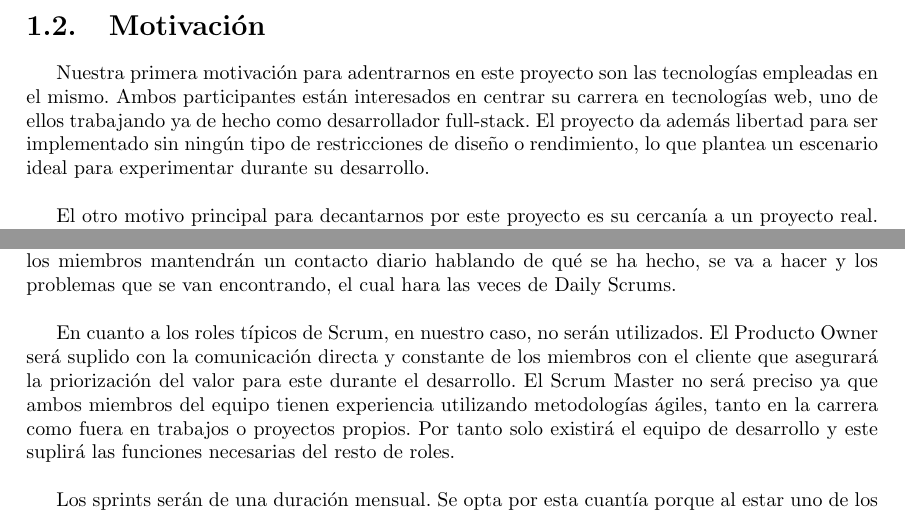
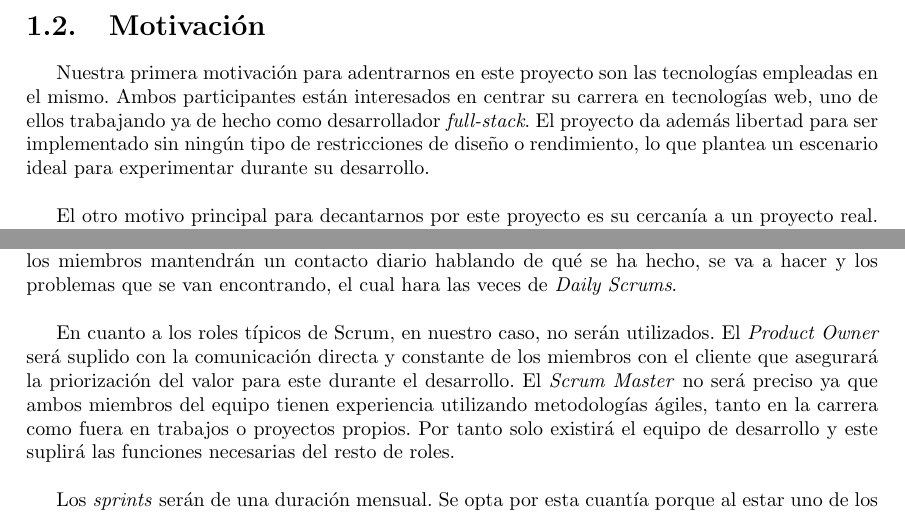
Before and after one commit to myscel/tfg-estudio-medico-memoria, a LaTeX thesis (memoria/main.tex, which reads memoria/chapters/introduccion.tex): two parts of pages 11 and 14 of 53, joined at a grey line, cut so that both start at the same text. Compiled offline with pdfLaTeX.

Commit message:
introduccion corregida

```diff
--- a/memoria/chapters/introduccion.tex
+++ b/memoria/chapters/introduccion.tex
@@ -11,7 +11,7 @@
 
 	\section{Motivación}
 
-    Nuestra primera motivación para adentrarnos en este proyecto son las tecnologías empleadas en el mismo. Ambos participantes están interesados en centrar su carrera en tecnologías web, uno de ellos trabajando ya de hecho como desarrollador full-stack. El proyecto da además libertad para ser implementado sin ningún tipo de restricciones de diseño o rendimiento, lo que plantea un escenario ideal para experimentar durante su desarrollo.\newline
+    Nuestra primera motivación para adentrarnos en este proyecto son las tecnologías empleadas en el mismo. Ambos participantes están interesados en centrar su carrera en tecnologías web, uno de ellos trabajando ya de hecho como desarrollador \textit{full-stack}. El proyecto da además libertad para ser implementado sin ningún tipo de restricciones de diseño o rendimiento, lo que plantea un escenario ideal para experimentar durante su desarrollo.\newline
 
 	El otro motivo principal para decantarnos por este proyecto es su cercanía a un proyecto real. El cliente, la aplicación, los plazos y las necesidades del mismo no son algo creado para un ambiente académico, como otros desarrollos ya efectuados durante la carrera, sino un problema real que precisa una solución efectiva contando con todas las personas que lo acabarán utilizando. Además el proyecto requerirá de un mantenimiento post entrega, otro ámbito nunca explorado en la carrera y que será una valiosa experiencia de cara a nuestro futuro.\newline
 
@@ -64,10 +64,10 @@
     \newline
 
-    Además, de toda la documentación y artefactos mencionados disponibles durante el desarrollo los miembros mantendrán un contacto diario hablando de qué se ha hecho, se va a hacer y los problemas que se van encontrando, el cual hara las veces de Daily Scrums.\newline
+    Además, de toda la documentación y artefactos mencionados disponibles durante el desarrollo los miembros mantendrán un contacto diario hablando de qué se ha hecho, se va a hacer y los problemas que se van encontrando, el cual hara las veces de \textit{Daily Scrums}.\newline
 
-	En cuanto a los roles típicos de Scrum, en nuestro caso, no serán utilizados. El Producto Owner será suplido con la comunicación directa y constante  de los miembros con el cliente que asegurará la priorización del valor para este durante el desarrollo. El Scrum Master no será preciso ya que ambos miembros del equipo tienen experiencia utilizando metodologías ágiles, tanto en la carrera como fuera en trabajos o proyectos propios. Por tanto solo existirá el equipo de desarrollo y este suplirá las funciones necesarias del resto de roles.\newline
+	En cuanto a los roles típicos de Scrum, en nuestro caso, no serán utilizados. El \textit{Product Owner} será suplido con la comunicación directa y constante  de los miembros con el cliente que asegurará la priorización del valor para este durante el desarrollo. El \textit{Scrum Master} no será preciso ya que ambos miembros del equipo tienen experiencia utilizando metodologías ágiles, tanto en la carrera como fuera en trabajos o proyectos propios. Por tanto solo existirá el equipo de desarrollo y este suplirá las funciones necesarias del resto de roles.\newline
 
-	Los sprints serán de una duración mensual. Se opta por esta cuantía porque al estar uno de los miembros aún con clases y otro trabajando a jornada completa no se estima que en una semana el desarrollo pueda tener un avance suficientemente significativo. Estos sprints se iniciarán con una reunión de planificación con el tutor del proyecto y el representante del equipo médico, estipulando qué se hará y cómo. Asimismo, concluirán con otra reunión de misma índole que mostrará una demo funcional al representante y recogerá su feedback, para acto seguido comenzar con la reunión de planificación del siguiente sprint. Se decide aunar así el inicio y final del sprint en una sola reunión para evitar problemas de horarios difíciles de encajar por parte de los cuatro. Tras esta reunión con todos los miembros se realizará una pequeña reunión de retrospectiva solo del equipo de desarrollo para determinar si la metodología de trabajo funciona y qué se podría modificar o añadir.\newline
+	Los \textit{sprints} serán de una duración mensual. Se opta por esta cuantía porque al estar uno de los miembros aún con clases y otro trabajando a jornada completa no se estima que en una semana el desarrollo pueda tener un avance suficientemente significativo. Estos sprints se iniciarán con una reunión de planificación con el tutor del proyecto y el representante del equipo médico, estipulando qué se hará y cómo. Asimismo, concluirán con otra reunión de misma índole que mostrará una demo funcional al representante y recogerá su \textit{feedback}, para acto seguido comenzar con la reunión de planificación del siguiente \textit{sprint}. Se decide aunar así el inicio y final del sprint en una sola reunión para evitar problemas de horarios difíciles de encajar por parte de los cuatro. Tras esta reunión con todos los miembros se realizará una pequeña reunión de retrospectiva solo del equipo de desarrollo para determinar si la metodología de trabajo funciona y qué se podría modificar o añadir.\newline
 
 \chapter*{Introduction}
 \addcontentsline{toc}{chapter}{1. Introduction}
```
Also changed, not shown: memoria/chapters/introduccion.tex (4 more changed lines).
